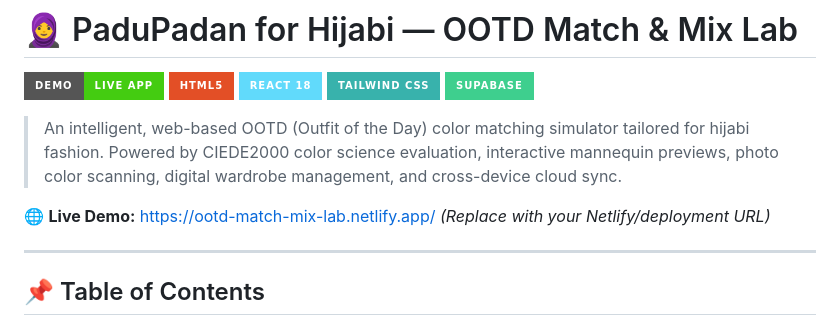
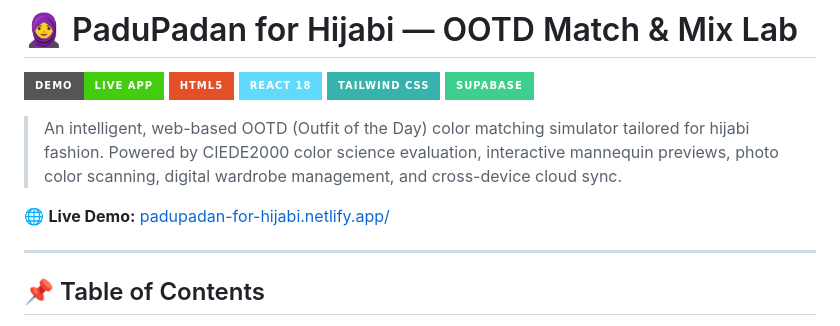
Before and after one commit to karinaara/padupadan-for-hijabi, a Markdown page: README.md, the part around the change. Rendered like a GitHub page; badges without logos.

```diff
--- a/README.md
+++ b/README.md
@@ -8,7 +8,7 @@
 
 > An intelligent, web-based OOTD (Outfit of the Day) color matching simulator tailored for hijabi fashion. Powered by CIEDE2000 color science evaluation, interactive mannequin previews, photo color scanning, digital wardrobe management, and cross-device cloud sync.
 
-🌐 **Live Demo:** [https://ootd-match-mix-lab.netlify.app/](https://ootd-match-mix-lab.netlify.app/) *(Replace with your Netlify/deployment URL)*
+🌐 **Live Demo:** [padupadan-for-hijabi.netlify.app/](padupadan-for-hijabi.netlify.app)
 
 ---
 
```
